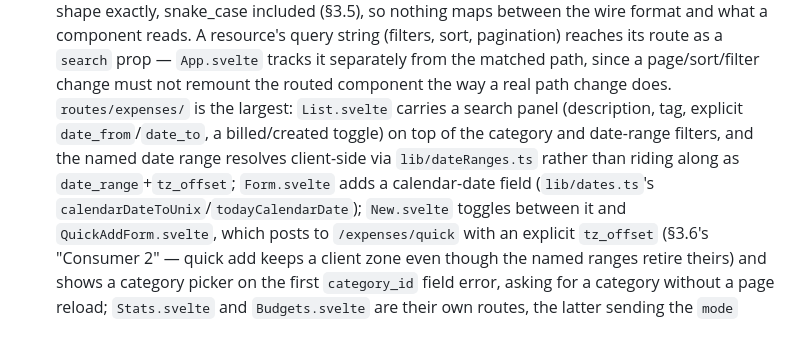
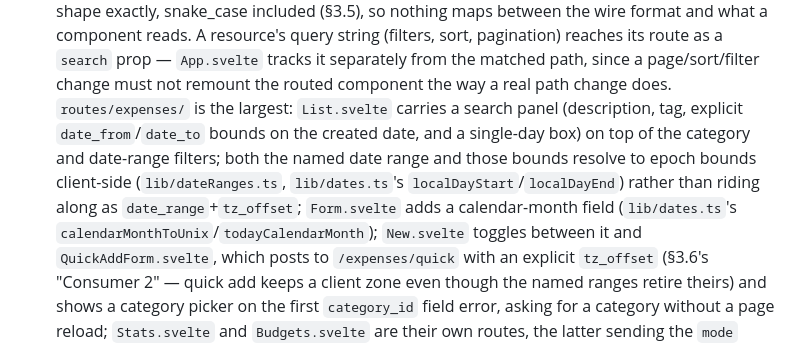
Before and after one commit to ad9311/ninete, a Markdown page: web/app/README.md, the part around the change. Drawn GitHub-style.

```diff
--- a/web/app/README.md
+++ b/web/app/README.md
@@ -114,11 +114,13 @@ Layout and naming rules: `docs/spa-migration.md` §3.9.
   from the matched path, since a page/sort/filter change must not remount the
   routed component the way a real path change does.
   `routes/expenses/` is the largest: `List.svelte` carries a search panel
-  (description, tag, explicit `date_from`/`date_to`, a billed/created toggle)
-  on top of the category and date-range filters, and the named date range
-  resolves client-side via `lib/dateRanges.ts` rather than riding along as
-  `date_range`+`tz_offset`; `Form.svelte` adds a calendar-date field
-  (`lib/dates.ts`'s `calendarDateToUnix`/`todayCalendarDate`); `New.svelte`
+  (description, tag, explicit `date_from`/`date_to` bounds on the created date,
+  and a single-day box) on top of the category and date-range filters; both the
+  named date range and those bounds resolve to epoch bounds client-side
+  (`lib/dateRanges.ts`, `lib/dates.ts`'s `localDayStart`/`localDayEnd`) rather
+  than riding along as `date_range`+`tz_offset`; `Form.svelte` adds a
+  calendar-month field (`lib/dates.ts`'s
+  `calendarMonthToUnix`/`todayCalendarMonth`); `New.svelte`
   toggles between it and `QuickAddForm.svelte`, which posts to
   `/expenses/quick` with an explicit `tz_offset` (§3.6's "Consumer 2" — quick
   add keeps a client zone even though the named ranges retire theirs) and
```
Also changed, not shown: web/README.md (+6 -7 lines).
